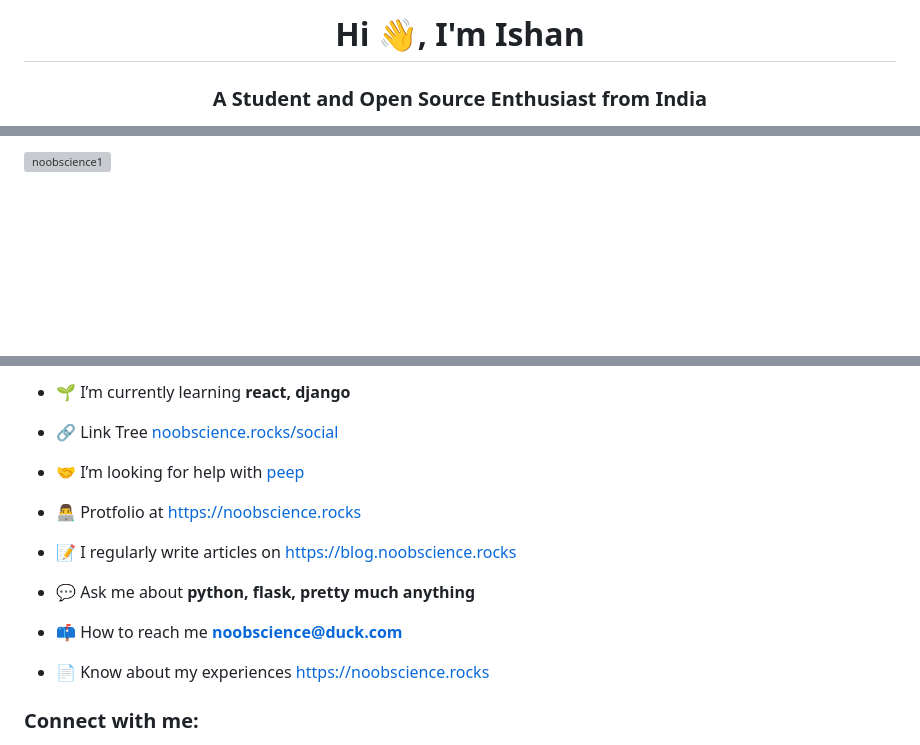
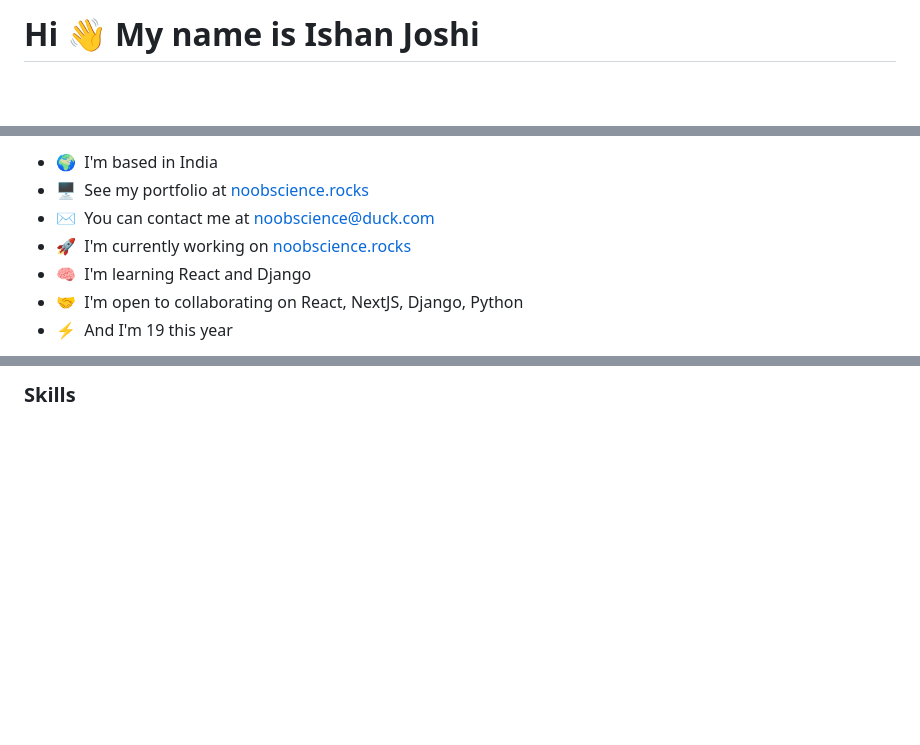
Before and after one commit to newtoallofthis123/newtoallofthis123, a Markdown page: README.md, 3 parts joined by grey strips. GitHub-like rendering; blank space fills up the shorter version; grey boxes are pictures that could not be loaded.

```diff
--- a/README.md
+++ b/README.md
@@ -1,3 +1,3 @@
-<h1 align="center">Hi 👋, I'm Ishan</h1>
-<h3 align="center">A Student and Open Source Enthusiast from India</h3>
+Hi 👋 My name is Ishan Joshi
+============================
 
@@ -5,3 +6,9 @@
 
-<p align="left"> <a href="https://twitter.com/noobscience1" target="blank"><img src="https://img.shields.io/twitter/follow/noobscience1?logo=twitter&style=for-the-badge" alt="noobscience1" /></a> </p>
+* 🌍  I'm based in India
+* 🖥️  See my portfolio at [noobscience.rocks](http://noobscience.rocks)
+* ✉️  You can contact me at [noobscience@duck.com](mailto:noobscience@duck.com)
+* 🚀  I'm currently working on [noobscience.rocks](http://noobscience.rocks)
+* 🧠  I'm learning React and Django
+* 🤝  I'm open to collaborating on React, NextJS, Django, Python
+* ⚡  And I'm 19 this year
 
@@ -9,19 +18,5 @@
 
-- 🌱 I’m currently learning **react, django**
+### Skills
 
-- 🔗 Link Tree [noobscience.rocks/social](https://noobscience.rocks/social)
 
-- 🤝 I’m looking for help with [peep](https://github.com/newtoallofthis123/peep)
-
-- 👨‍💻 Protfolio at [https://noobscience.rocks](https://noobscience.rocks)
-
-- 📝 I regularly write articles on [https://blog.noobscience.rocks](https://blog.noobscience.rocks)
-
-- 💬 Ask me about **python, flask, pretty much anything**
-
-- 📫 How to reach me **noobscience@duck.com**
-
-- 📄 Know about my experiences [https://noobscience.rocks](https://noobscience.rocks)
-
-<h3 align="left">Connect with me:</h3>
 <p align="left">
```
Also changed, not shown: other parts of README.md (+45 -18 lines).
